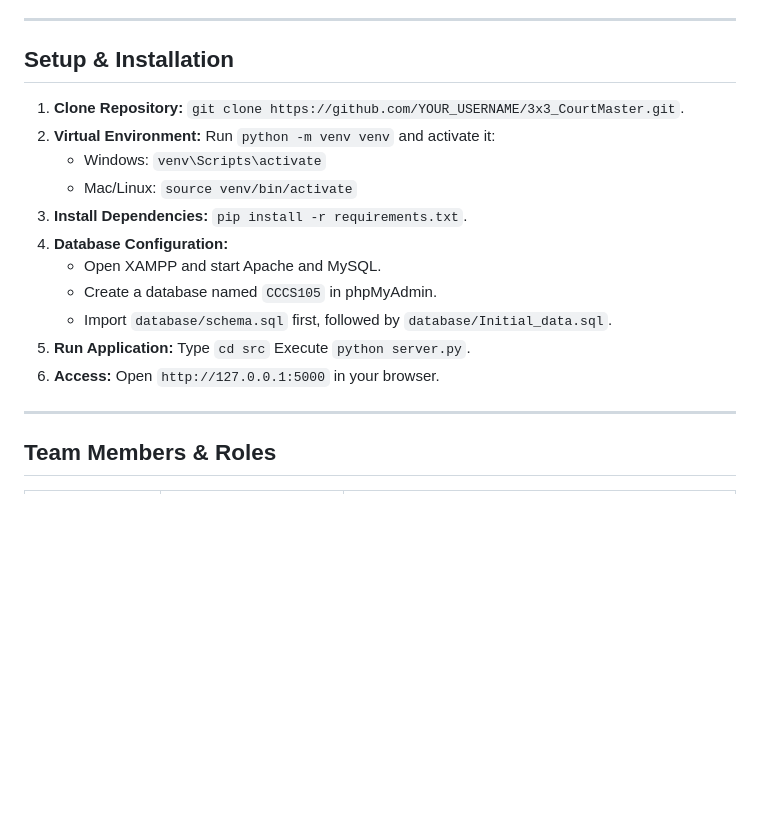
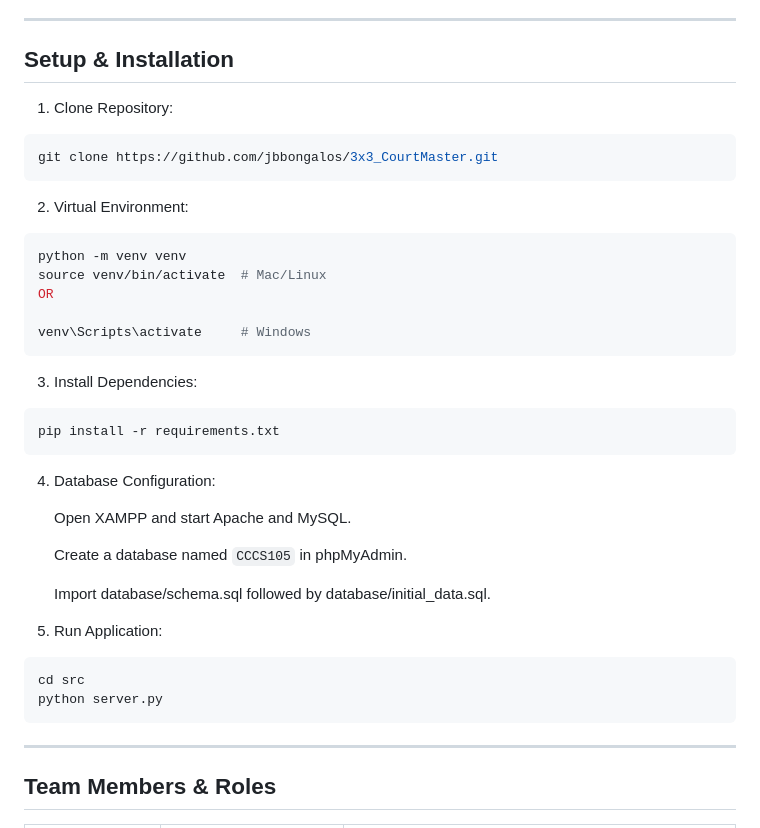
Before and after one commit to jbbongalos/3x3_CourtMaster, a Markdown page: README.md, the part around the change. Rendered like a GitHub page; blank space fills up the shorter version.

````diff
--- a/README.md
+++ b/README.md
@@ -96,18 +96,38 @@ The application follows the **MVC (Model-View-Controller)** pattern:
 ---
 
 ## Setup & Installation
+1. Clone Repository:
+```bash
+git clone https://github.com/jbbongalos/3x3_CourtMaster.git
+```
 
-1. **Clone Repository:** `git clone https://github.com/YOUR_USERNAME/3x3_CourtMaster.git`.
-2. **Virtual Environment:** Run `python -m venv venv` and activate it:
-   * Windows: `venv\Scripts\activate`
-   * Mac/Linux: `source venv/bin/activate`
-3. **Install Dependencies:** `pip install -r requirements.txt`.
-4. **Database Configuration:**
-   * Open XAMPP and start Apache and MySQL.
-   * Create a database named `CCCS105` in phpMyAdmin.
-   * Import `database/schema.sql` first, followed by `database/Initial_data.sql`.
-5. **Run Application:** Type `cd src` Execute `python server.py`.
-6. **Access:** Open `http://127.0.0.1:5000` in your browser.
+2. Virtual Environment:
+```bash
+python -m venv venv
+source venv/bin/activate  # Mac/Linux
+OR
+
+venv\Scripts\activate     # Windows
+```
+
+3. Install Dependencies:
+```bash
+pip install -r requirements.txt
+```
+
+4. Database Configuration:
+
+    Open XAMPP and start Apache and MySQL.
+
+    Create a database named `CCCS105` in phpMyAdmin.
+
+    Import database/schema.sql followed by database/initial_data.sql.
+
+5. Run Application:
+```bash
+cd src
+python server.py
+```
 
 ---
 
````
